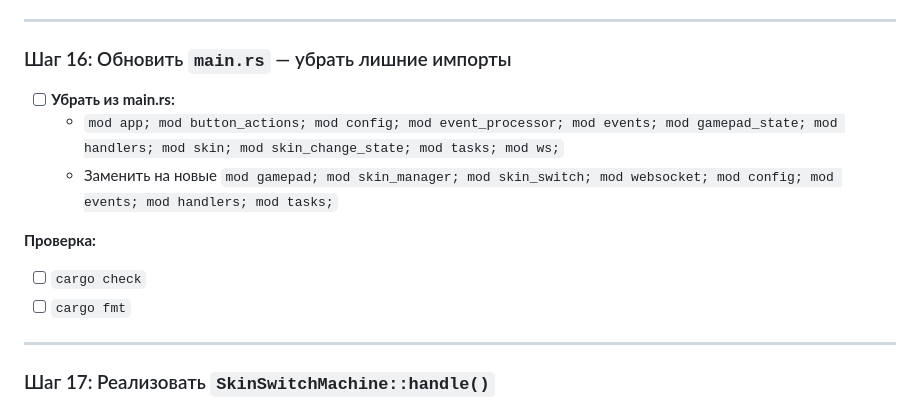
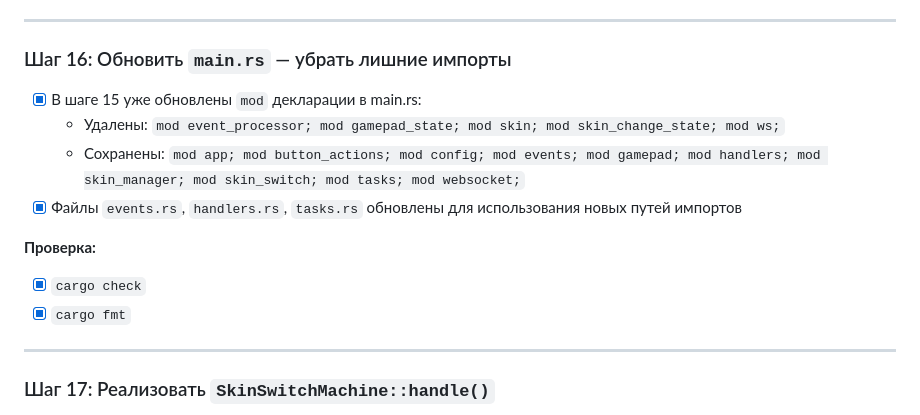
Before and after one commit to Sapa-TV/gamepad-srv, a Markdown page: plans/refactoring.md, the part around one of its changes. Drawn GitHub-style.

Commit message:
docs: update plan - prev step make it

```diff
--- a/plans/refactoring.md
+++ b/plans/refactoring.md
@@ -300,14 +300,15 @@ impl SkinSwitchMachine {
 
 ### Шаг 16: Обновить `main.rs` — убрать лишние импорты
 
-- [ ] **Убрать из main.rs:**
-  - `mod app; mod button_actions; mod config; mod event_processor; mod events; mod gamepad_state; mod handlers; mod skin; mod skin_change_state; mod tasks; mod ws;`
-  - Заменить на новые `mod gamepad; mod skin_manager; mod skin_switch; mod websocket; mod config; mod events; mod handlers; mod tasks;`
+- [x] В шаге 15 уже обновлены `mod` декларации в main.rs:
+  - Удалены: `mod event_processor; mod gamepad_state; mod skin; mod skin_change_state; mod ws;`
+  - Сохранены: `mod app; mod button_actions; mod config; mod events; mod gamepad; mod handlers; mod skin_manager; mod skin_switch; mod tasks; mod websocket;`
+- [x] Файлы `events.rs`, `handlers.rs`, `tasks.rs` обновлены для использования новых путей импортов
 
 **Проверка:**
 
-- [ ] `cargo check`
-- [ ] `cargo fmt`
+- [x] `cargo check`
+- [x] `cargo fmt`
 
 ---
 
```
Also changed, not shown: other parts of plans/refactoring.md (+1 -1 lines).
